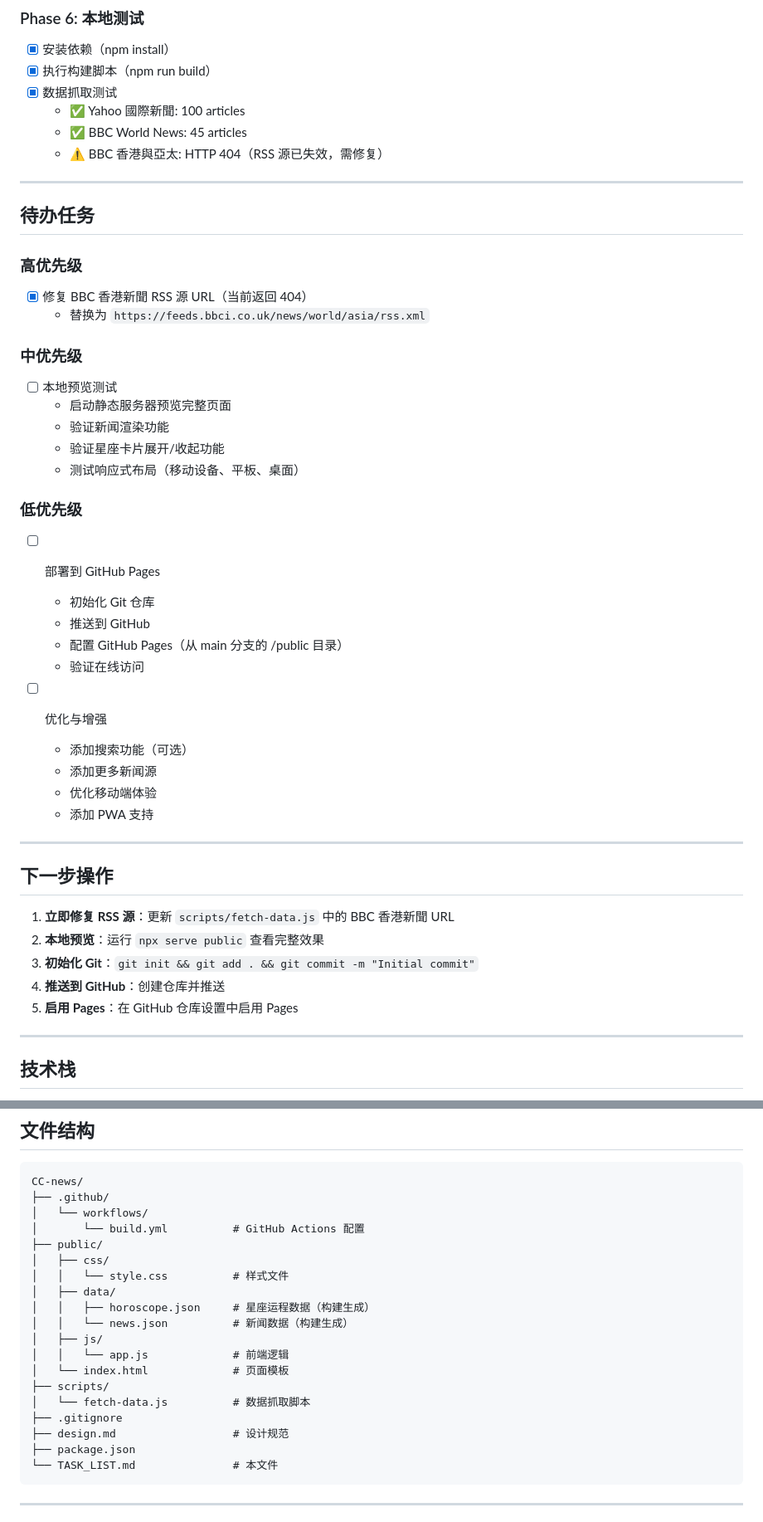
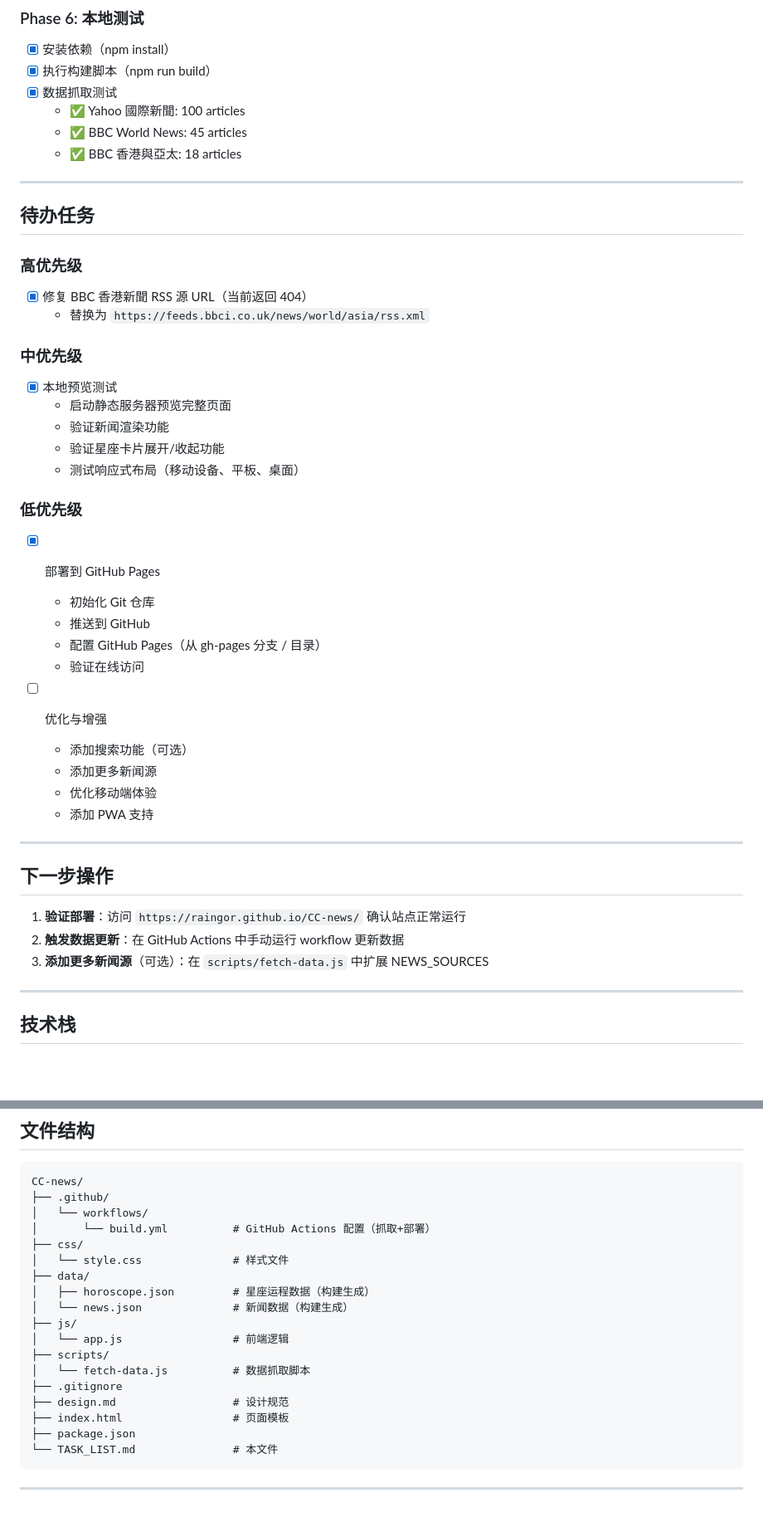
Before and after one commit to Raingor/CC-news, a Markdown page: TASK_LIST.md, 2 parts joined by grey strips. Shown at 83% size. Rendered like a GitHub page; blank space fills up the shorter version.

Commit message:
📝 Update TASK_LIST: mark deployment and preview tasks completed

````diff
--- a/TASK_LIST.md
+++ b/TASK_LIST.md
@@ -62,7 +62,7 @@
 - [x] 数据抓取测试
   - ✅ Yahoo 國際新聞: 100 articles
   - ✅ BBC World News: 45 articles
-  - ⚠️ BBC 香港與亞太: HTTP 404（RSS 源已失效，需修复）
+  - ✅ BBC 香港與亞太: 18 articles
 
 ---
 
@@ -73,17 +73,17 @@
   - 替换为 `https://feeds.bbci.co.uk/news/world/asia/rss.xml`
 
 ### 中优先级
-- [ ] 本地预览测试
+- [x] 本地预览测试
   - 启动静态服务器预览完整页面
   - 验证新闻渲染功能
   - 验证星座卡片展开/收起功能
   - 测试响应式布局（移动设备、平板、桌面）
 
 ### 低优先级
-- [ ] 部署到 GitHub Pages
+- [x] 部署到 GitHub Pages
   - 初始化 Git 仓库
   - 推送到 GitHub
-  - 配置 GitHub Pages（从 main 分支的 /public 目录）
+  - 配置 GitHub Pages（从 gh-pages 分支 / 目录）
   - 验证在线访问
 
 - [ ] 优化与增强
@@ -96,11 +96,9 @@
 
 ## 下一步操作
 
-1. **立即修复 RSS 源**：更新 `scripts/fetch-data.js` 中的 BBC 香港新聞 URL
-2. **本地预览**：运行 `npx serve public` 查看完整效果
-3. **初始化 Git**：`git init && git add . && git commit -m "Initial commit"`
-4. **推送到 GitHub**：创建仓库并推送
-5. **启用 Pages**：在 GitHub 仓库设置中启用 Pages
+1. **验证部署**：访问 `https://raingor.github.io/CC-news/` 确认站点正常运行
+2. **触发数据更新**：在 GitHub Actions 中手动运行 workflow 更新数据
+3. **添加更多新闻源**（可选）：在 `scripts/fetch-data.js` 中扩展 NEWS_SOURCES
 
 ---
 
@@ -120,20 +118,19 @@
 CC-news/
 ├── .github/
 │   └── workflows/
-│       └── build.yml          # GitHub Actions 配置
-├── public/
-│   ├── css/
-│   │   └── style.css          # 样式文件
-│   ├── data/
-│   │   ├── horoscope.json     # 星座运程数据（构建生成）
-│   │   └── news.json          # 新闻数据（构建生成）
-│   ├── js/
-│   │   └── app.js             # 前端逻辑
-│   └── index.html             # 页面模板
+│       └── build.yml          # GitHub Actions 配置（抓取+部署）
+├── css/
+│   └── style.css              # 样式文件
+├── data/
+│   ├── horoscope.json         # 星座运程数据（构建生成）
+│   └── news.json              # 新闻数据（构建生成）
+├── js/
+│   └── app.js                 # 前端逻辑
 ├── scripts/
 │   └── fetch-data.js          # 数据抓取脚本
 ├── .gitignore
 ├── design.md                  # 设计规范
+├── index.html                 # 页面模板
 ├── package.json
 └── TASK_LIST.md               # 本文件
 ```
````
Also changed, not shown: other parts of TASK_LIST.md (+1 -1 lines).
